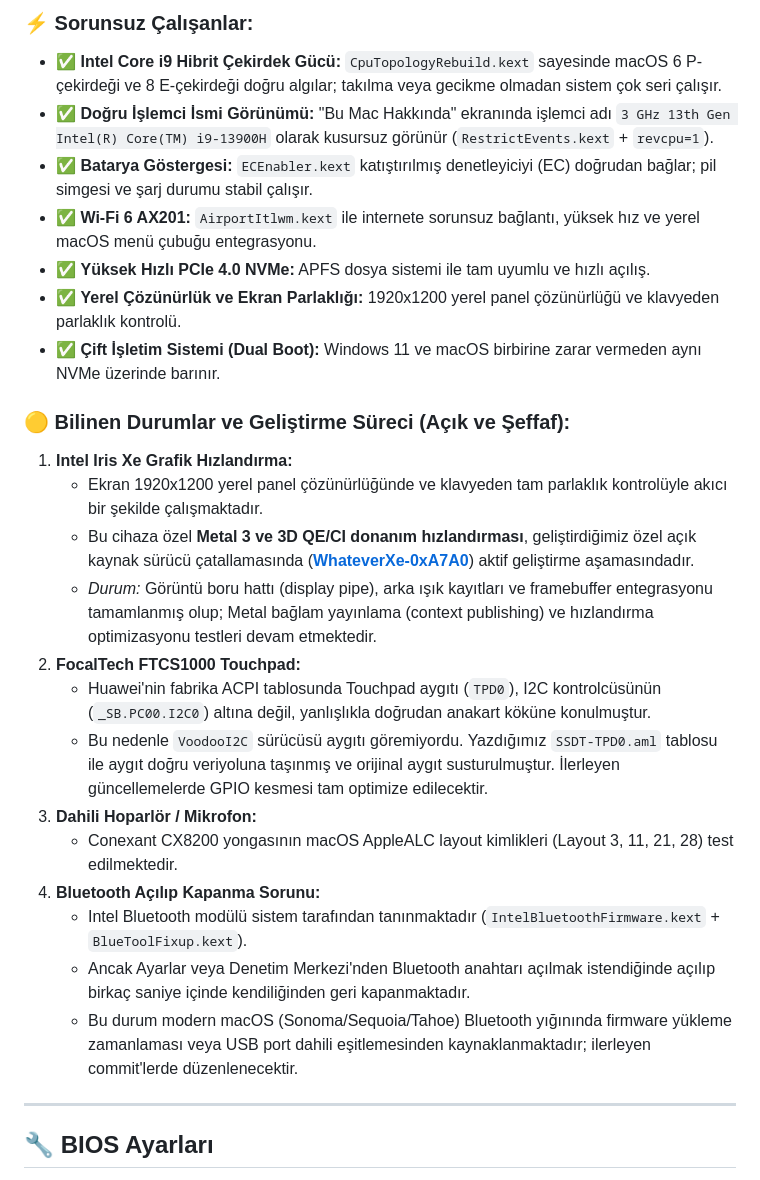
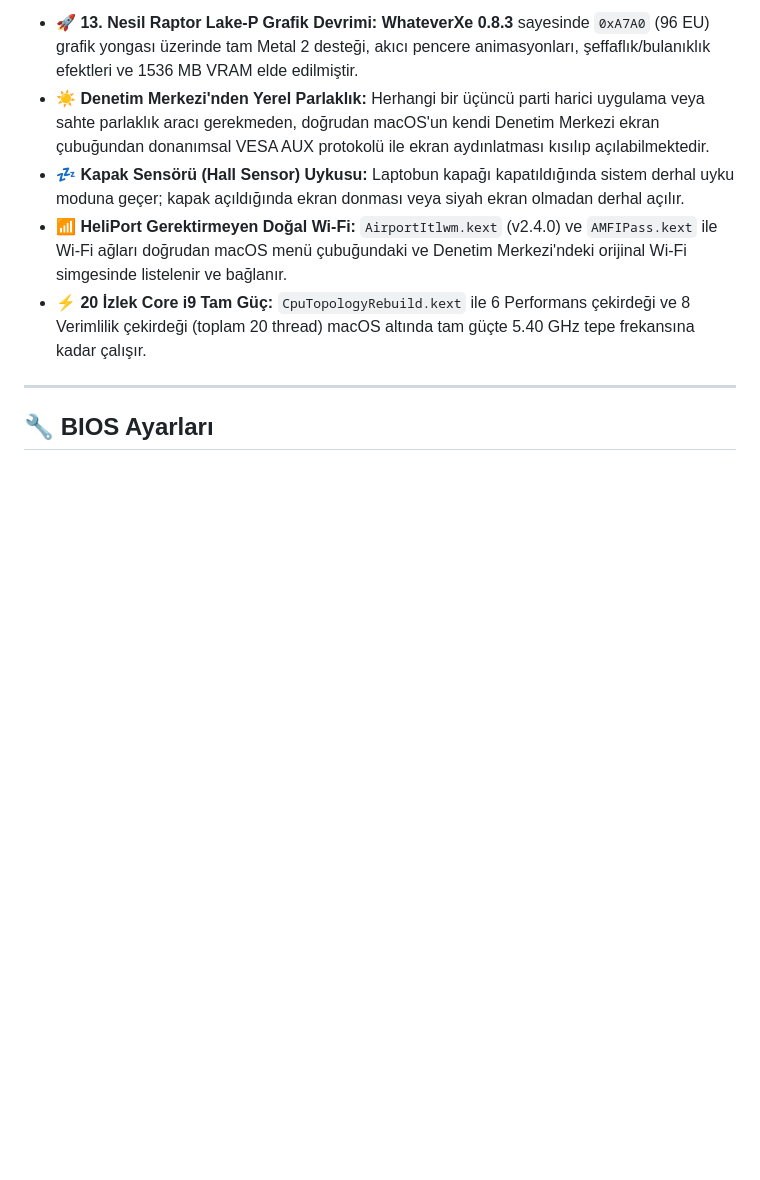
Before and after one commit to akiffurkan/Huawei-MateBook-D16-Hackintosh-Guide, a Markdown page: README_TR.md, the part around one of its changes. Drawn GitHub-style; blank space fills up the shorter version.

```diff
--- a/README_TR.md
+++ b/README_TR.md
@@ -52,27 +64,14 @@ Intel 12. ve 13. Nesil hibrit (P-Core + E-Core) işlemciler Apple tarafından hi
 
-### ⚡ Sorunsuz Çalışanlar:
-- ✅ **Intel Core i9 Hibrit Çekirdek Gücü:** `CpuTopologyRebuild.kext` sayesinde macOS 6 P-çekirdeği ve 8 E-çekirdeği doğru algılar; takılma veya gecikme olmadan sistem çok seri çalışır.
-- ✅ **Doğru İşlemci İsmi Görünümü:** "Bu Mac Hakkında" ekranında işlemci adı `3 GHz 13th Gen Intel(R) Core(TM) i9-13900H` olarak kusursuz görünür (`RestrictEvents.kext` + `revcpu=1`).
-- ✅ **Batarya Göstergesi:** `ECEnabler.kext` katıştırılmış denetleyiciyi (EC) doğrudan bağlar; pil simgesi ve şarj durumu stabil çalışır.
-- ✅ **Wi-Fi 6 AX201:** `AirportItlwm.kext` ile internete sorunsuz bağlantı, yüksek hız ve yerel macOS menü çubuğu entegrasyonu.
-- ✅ **Yüksek Hızlı PCIe 4.0 NVMe:** APFS dosya sistemi ile tam uyumlu ve hızlı açılış.
-- ✅ **Yerel Çözünürlük ve Ekran Parlaklığı:** 1920x1200 yerel panel çözünürlüğü ve klavyeden parlaklık kontrolü.
-- ✅ **Çift İşletim Sistemi (Dual Boot):** Windows 11 ve macOS birbirine zarar vermeden aynı NVMe üzerinde barınır.
-
-### 🟡 Bilinen Durumlar ve Geliştirme Süreci (Açık ve Şeffaf):
-1. **Intel Iris Xe Grafik Hızlandırma:**
-   - Ekran 1920x1200 yerel panel çözünürlüğünde ve klavyeden tam parlaklık kontrolüyle akıcı bir şekilde çalışmaktadır.
-   - Bu cihaza özel **Metal 3 ve 3D QE/CI donanım hızlandırması**, geliştirdiğimiz özel açık kaynak sürücü çatallamasında (**[WhateverXe-0xA7A0](https://github.com/akiffurkan/WhateverXe-0xA7A0)**) aktif geliştirme aşamasındadır.
-   - *Durum:* Görüntü boru hattı (display pipe), arka ışık kayıtları ve framebuffer entegrasyonu tamamlanmış olup; Metal bağlam yayınlama (context publishing) ve hızlandırma optimizasyonu testleri devam etmektedir.
-2. **FocalTech FTCS1000 Touchpad:**
-   - Huawei'nin fabrika ACPI tablosunda Touchpad aygıtı (`TPD0`), I2C kontrolcüsünün (`_SB.PC00.I2C0`) altına değil, yanlışlıkla doğrudan anakart köküne konulmuştur.
-   - Bu nedenle `VoodooI2C` sürücüsü aygıtı göremiyordu. Yazdığımız `SSDT-TPD0.aml` tablosu ile aygıt doğru veriyoluna taşınmış ve orijinal aygıt susturulmuştur. İlerleyen güncellemelerde GPIO kesmesi tam optimize edilecektir.
-3. **Dahili Hoparlör / Mikrofon:**
-   - Conexant CX8200 yongasının macOS AppleALC layout kimlikleri (Layout 3, 11, 21, 28) test edilmektedir.
-4. **Bluetooth Açılıp Kapanma Sorunu:**
-   - Intel Bluetooth modülü sistem tarafından tanınmaktadır (`IntelBluetoothFirmware.kext` + `BlueToolFixup.kext`).
-   - Ancak Ayarlar veya Denetim Merkezi'nden Bluetooth anahtarı açılmak istendiğinde açılıp birkaç saniye içinde kendiliğinden geri kapanmaktadır.
-   - Bu durum modern macOS (Sonoma/Sequoia/Tahoe) Bluetooth yığınında firmware yükleme zamanlaması veya USB port dahili eşitlemesinden kaynaklanmaktadır; ilerleyen commit'lerde düzenlenecektir.
+- 🚀 **13. Nesil Raptor Lake-P Grafik Devrimi:**
+  **WhateverXe 0.8.3** sayesinde `0xA7A0` (96 EU) grafik yongası üzerinde tam Metal 2 desteği, akıcı pencere animasyonları, şeffaflık/bulanıklık efektleri ve 1536 MB VRAM elde edilmiştir.
+- ☀️ **Denetim Merkezi'nden Yerel Parlaklık:**
+  Herhangi bir üçüncü parti harici uygulama veya sahte parlaklık aracı gerekmeden, doğrudan macOS'un kendi Denetim Merkezi ekran çubuğundan donanımsal VESA AUX protokolü ile ekran aydınlatması kısılıp açılabilmektedir.
+- 💤 **Kapak Sensörü (Hall Sensor) Uykusu:**
+  Laptobun kapağı kapatıldığında sistem derhal uyku moduna geçer; kapak açıldığında ekran donması veya siyah ekran olmadan derhal açılır.
+- 📶 **HeliPort Gerektirmeyen Doğal Wi-Fi:**
+  `AirportItlwm.kext` (v2.4.0) ve `AMFIPass.kext` ile Wi-Fi ağları doğrudan macOS menü çubuğundaki ve Denetim Merkezi'ndeki orijinal Wi-Fi simgesinde listelenir ve bağlanır.
+- ⚡ **20 İzlek Core i9 Tam Güç:**
+  `CpuTopologyRebuild.kext` ile 6 Performans çekirdeği ve 8 Verimlilik çekirdeği (toplam 20 thread) macOS altında tam güçte 5.40 GHz tepe frekansına kadar çalışır.
 
 ---
 
```
Also changed, not shown: other parts of README_TR.md (+32 -68 lines), README.md (+47 -88 lines), docs/screenshot.jpg, docs/screenshot_control_center_brightness_wifi.jpg (added), docs/screenshot_desktop_gpu_metal.jpg (added).
